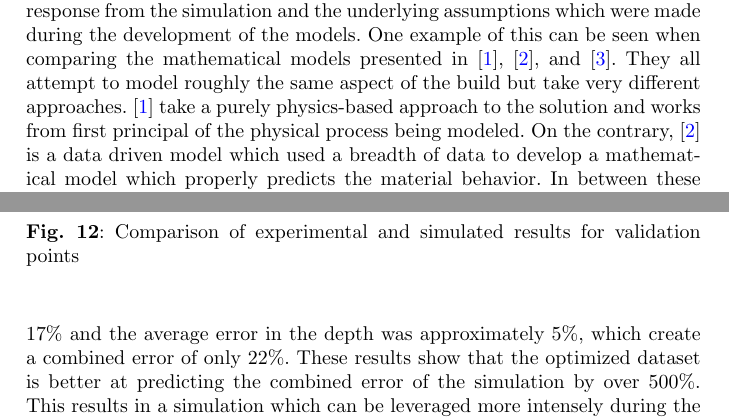
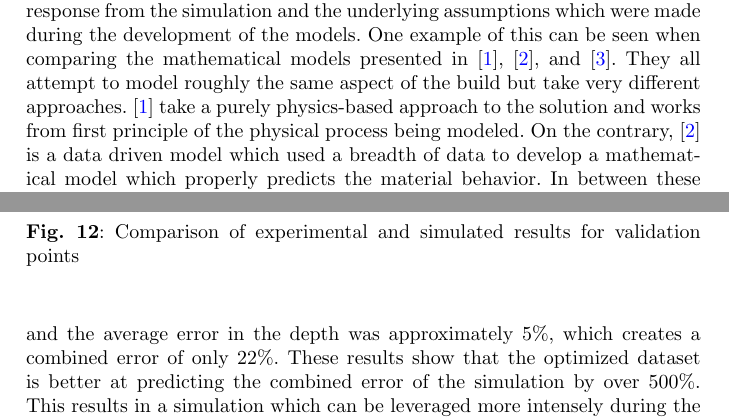
Before and after one commit to DrAF-papers/al_tuning, a LaTeX paper (Flood_Appliation_of_Tuning_to_material_properties.tex, which reads sections/abstract.tex, sections/introAMsim.tex, sections/validation.tex): two parts of pages 2 and 13 of 16, joined at a grey line, cut so that both start at the same text. Compiled offline with pdfLaTeX.

Commit message:
Applied edits from Dr. Liou for dissertation

```diff
--- a/sections/abstract.tex
+++ b/sections/abstract.tex
@@ -1,3 +1,3 @@
 \label{abstract}
 
-\Acf{AM} simulations have risen as a way to better understand the effect of processing parameters on builds.  They are effective for materials which are well characterized and published, however for newer or proprietary materials, they cannot provide accurate results due to the lack of knowledge of material properties.  This work demonstrates the process of the application of mathematical search algorithms to develop an optimized material dataset which result in accurate simulations.  This was done with 7000 series aluminum and the laser \ac{DED} process.  The Nelder-Mead search algorithm was able to develop an optimized dataset which had a combined width and depth error of just 9.1\% when starting from generic aluminum material properties found in literature which had an initial error of 600\%.
+\Acf{AM} simulations have risen as a way to better understand the effect of processing parameters on builds.  They are effective for materials which are well characterized and published, however for newer or proprietary materials, they cannot provide accurate results due to the lack of knowledge of material properties.  This work demonstrates the process of the application of mathematical search algorithms to develop an optimized material dataset which results in accurate simulations.  This was done with 7000 series aluminum and the laser \ac{DED} process.  The Nelder-Mead search algorithm was able to develop an optimized dataset which had a combined width and depth error of just 9.1\% when starting from generic aluminum material properties found in literature which had an initial error of 600\%.
--- a/sections/introAMsim.tex
+++ b/sections/introAMsim.tex
@@ -4,7 +4,7 @@
 
 The differences in simulation techniques can vary based on the desired response from the simulation and the underlying assumptions which were made during the development of the models.
 One example of this can be seen when comparing the mathematical models presented in \cite{wangClosedLoopHighFidelitySimulation2021}, \cite{royDatadrivenModelingThermal2020}, and \cite{mogesHYBRIDMODELINGAPPROACH2020}.  They all attempt to model roughly the same aspect of the build but take very different approaches.
-\cite{wangClosedLoopHighFidelitySimulation2021} take a purely physics-based approach to the solution and works from first principal of the physical process being modeled.
+\cite{wangClosedLoopHighFidelitySimulation2021} take a purely physics-based approach to the solution and works from first principle of the physical process being modeled.
 On the contrary, \cite{royDatadrivenModelingThermal2020} is a data driven model which used a breadth of data to develop a mathematical model which properly predicts the material behavior.
 In between these models exists \cite{mogesHYBRIDMODELINGAPPROACH2020} which attempts to marry the two approaches and develop a physics-based model which uses data to improve accuracy.
 The one unifying characteristic of these, and all, mathematical models, is the need for the inclusion of a dataset which defines the behavior of material being investigated, this is colloquially referred to as the material properties.  These material properties can vary in literature and this variance in values can lead to a discrepancy in simulation results \cite{Daryabeigi2011}.
--- a/sections/validation.tex
+++ b/sections/validation.tex
@@ -51,4 +51,4 @@ In contrast to these results, the material dataset which was found in Table \ref
 	\caption{Comparison of experimental and simulated results for validation points}
 	\label{fig:melt_track_val}
 \end{figure}
-These results show the average error in the width was approximately 17\% and the average error in the depth was approximately 5\%, which create a combined error of only 22\%.  These results show that the optimized dataset is better at predicting the combined error of the simulation by over 500\%.  This results in a simulation which can be leveraged more intensely during the process development and build qualification process.
+These results show the average error in the width was approximately 17\% and the average error in the depth was approximately 5\%, which creates a combined error of only 22\%.  These results show that the optimized dataset is better at predicting the combined error of the simulation by over 500\%.  This results in a simulation which can be leveraged more intensely during the process development and build qualification process.
```
